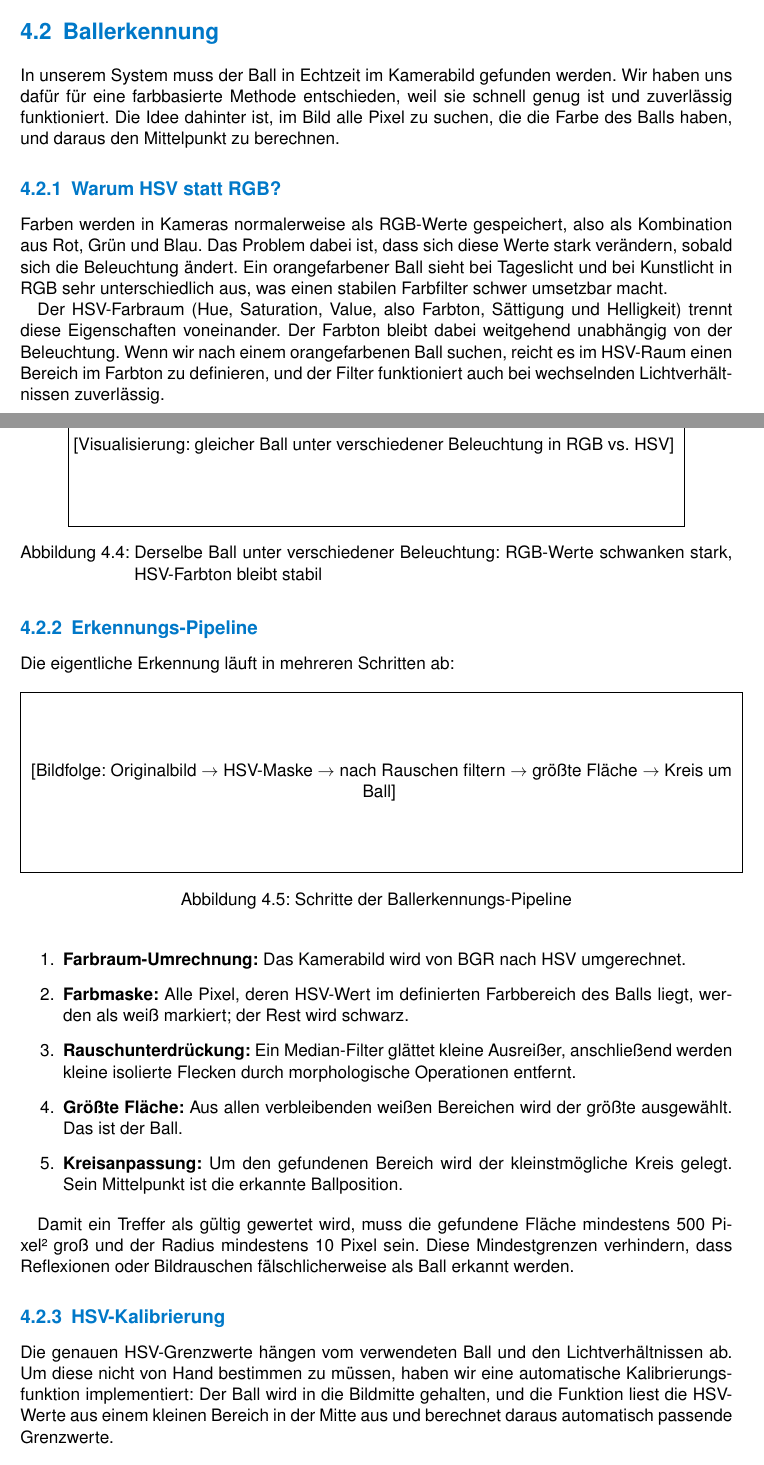
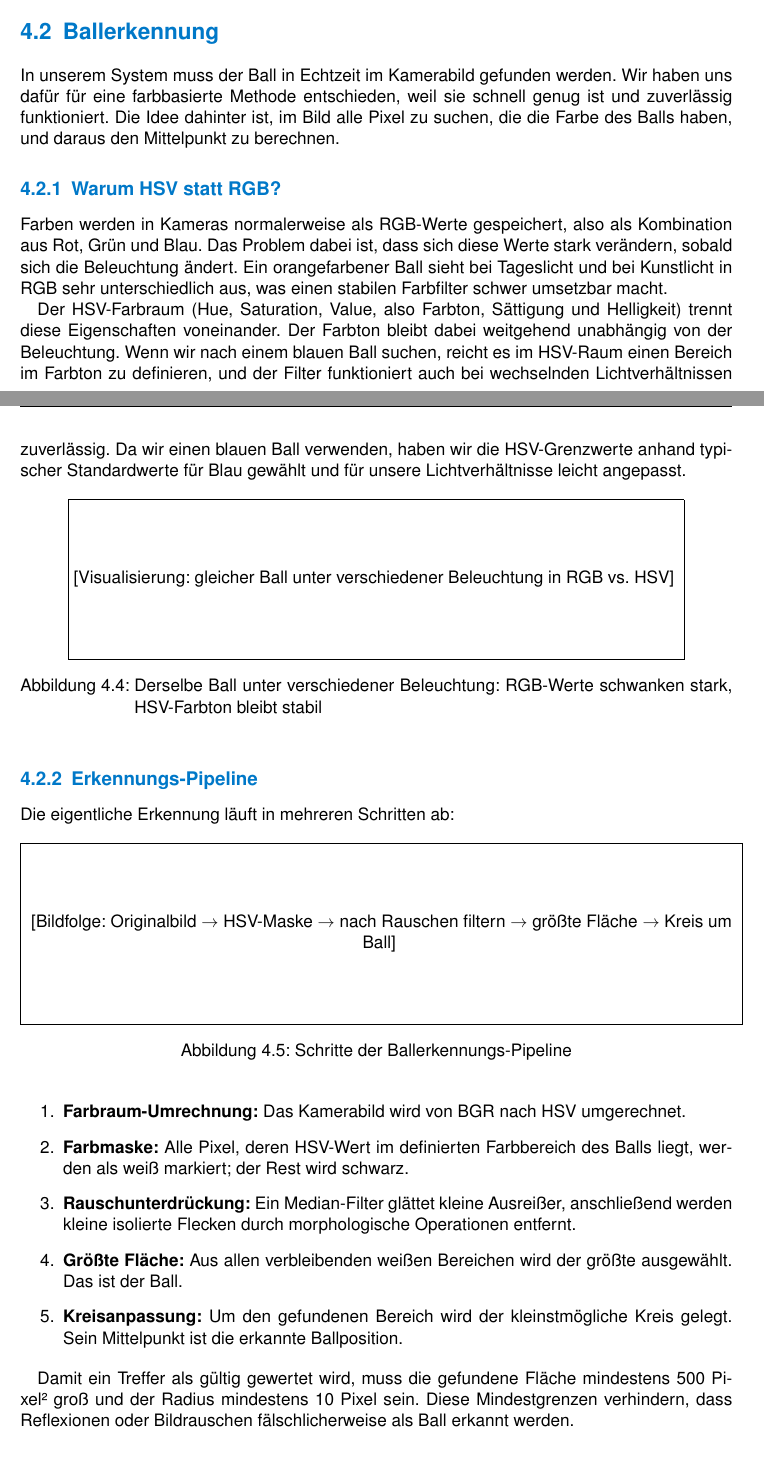
Before and after one commit to cyHeff5/balancing-robot-docs, a LaTeX document (systemdoku.tex): two parts of pages 7 and 8 of 12, joined at a grey line, cut so that both start at the same text. Compiled offline with pdfLaTeX.

Commit message:
Ballerkennung: HSV-Kalibrierung entfernt, Ballfarbe in HSV-Abschnitt ergänzt
Co-Authored-By: Claude Sonnet 4.6 <noreply@anthropic.com>

```diff
--- a/systemdoku.tex
+++ b/systemdoku.tex
@@ -211,9 +211,12 @@ was einen stabilen Farbfilter schwer umsetzbar macht.
 Der HSV-Farbraum (Hue, Saturation, Value, also Farbton, Sättigung und
 Helligkeit) trennt diese Eigenschaften voneinander. Der Farbton bleibt
 dabei weitgehend unabhängig von der Beleuchtung. Wenn wir nach einem
-orangefarbenen Ball suchen, reicht es im HSV-Raum einen Bereich im Farbton
+blauen Ball suchen, reicht es im HSV-Raum einen Bereich im Farbton
 zu definieren, und der Filter funktioniert auch bei wechselnden
-Lichtverhältnissen zuverlässig.
+Lichtverhältnissen zuverlässig. Da wir einen blauen Ball verwenden,
+haben wir die HSV-Grenzwerte anhand typischer Standardwerte für Blau
+gewählt und für unsere Lichtverhältnisse leicht angepasst.
+% TODO: Quelle für HSV-Standardwerte ergänzen
 
 % Grafik: Gegenüberstellung RGB vs HSV Farbraum, visuell
 \begin{figure}[h]
@@ -257,15 +260,6 @@ Damit ein Treffer als gültig gewertet wird, muss die gefundene Fläche
 mindestens 500~Pixel² groß und der Radius mindestens 10~Pixel sein.
 Diese Mindestgrenzen verhindern, dass Reflexionen oder Bildrauschen
 fälschlicherweise als Ball erkannt werden.
-
-\subsection{HSV-Kalibrierung}
-
-Die genauen HSV-Grenzwerte hängen vom verwendeten Ball und den
-Lichtverhältnissen ab. Um diese nicht von Hand bestimmen zu müssen,
-haben wir eine automatische Kalibrierungsfunktion implementiert:
-Der Ball wird in die Bildmitte gehalten, und die Funktion liest die
-HSV-Werte aus einem kleinen Bereich in der Mitte aus und berechnet
-daraus automatisch passende Grenzwerte.
 
 
 \section{Videostream und Frame-Auswahl}
```
